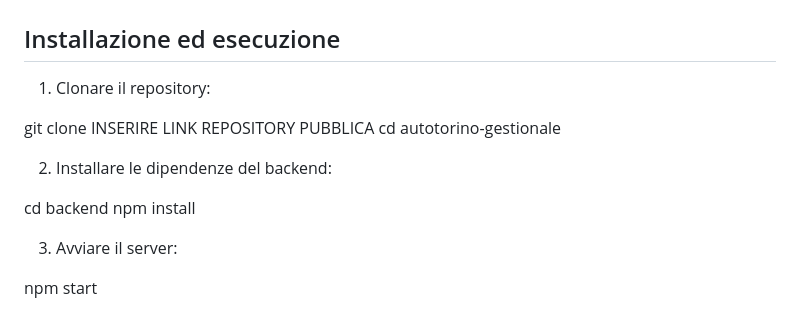
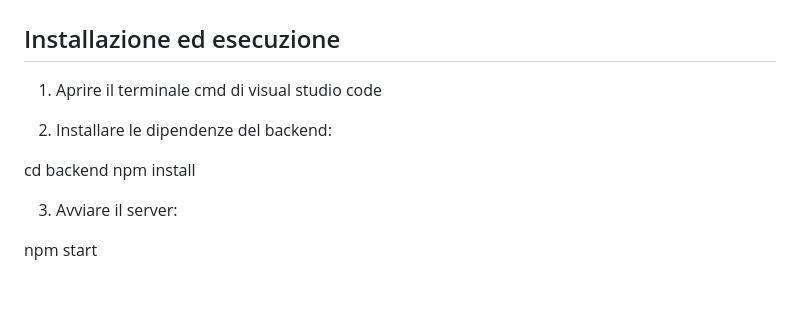
Before and after one commit to Federicozuccolo/Progetto-webapp-2025-ZuccoloFaccini, a Markdown page: README.md, the part around the change. GitHub-like rendering; blank space fills up the shorter version.

```diff
--- a/README.md
+++ b/README.md
@@ -2,17 +2,12 @@
 
 ## Installazione ed esecuzione
 
-1. Clonare il repository:
-
-git clone INSERIRE LINK REPOSITORY PUBBLICA
-cd autotorino-gestionale
-
+1. Aprire il terminale cmd di visual studio code
 
 2. Installare le dipendenze del backend:
 
 cd backend
 npm install
-
 
 3. Avviare il server:
 
```
